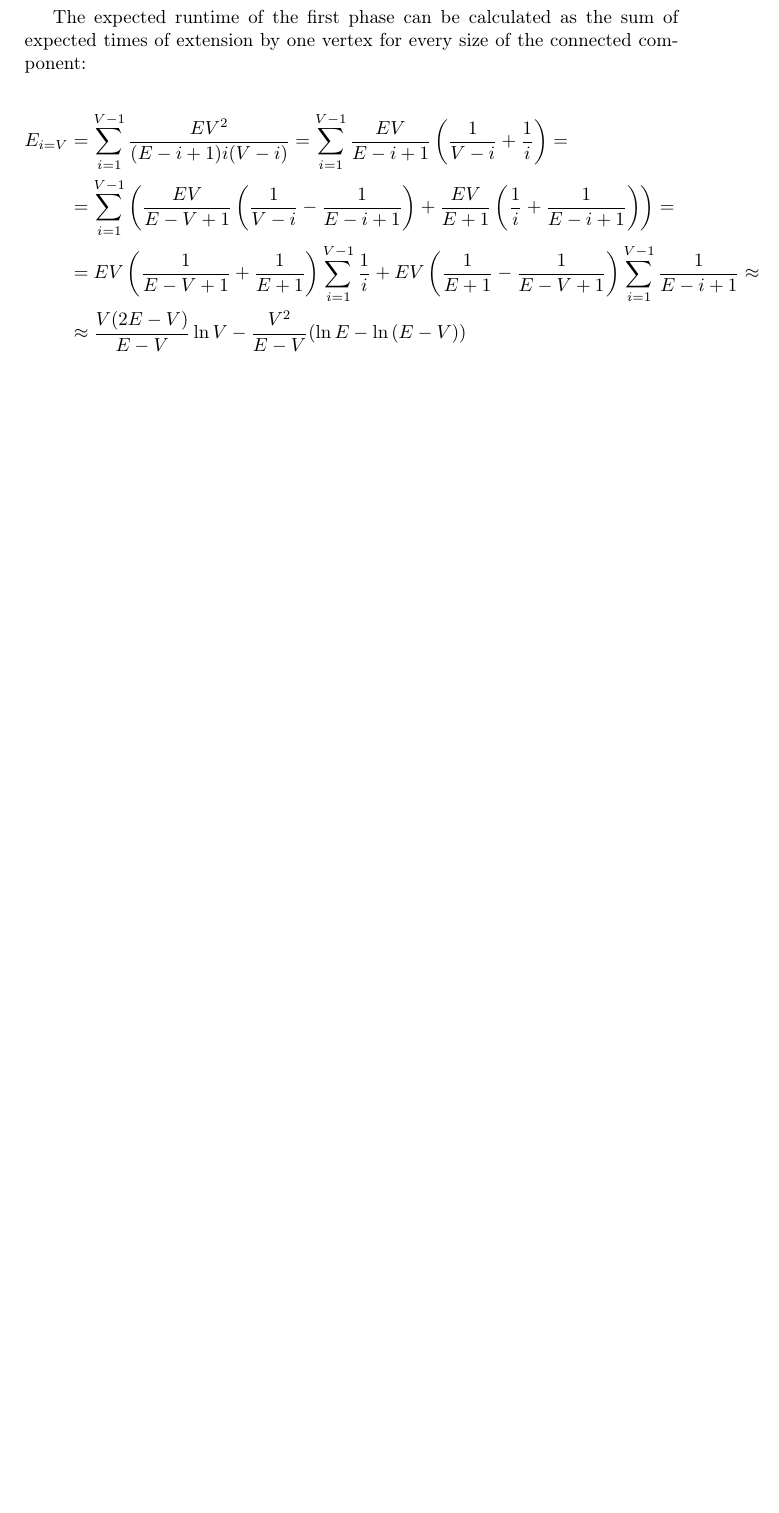
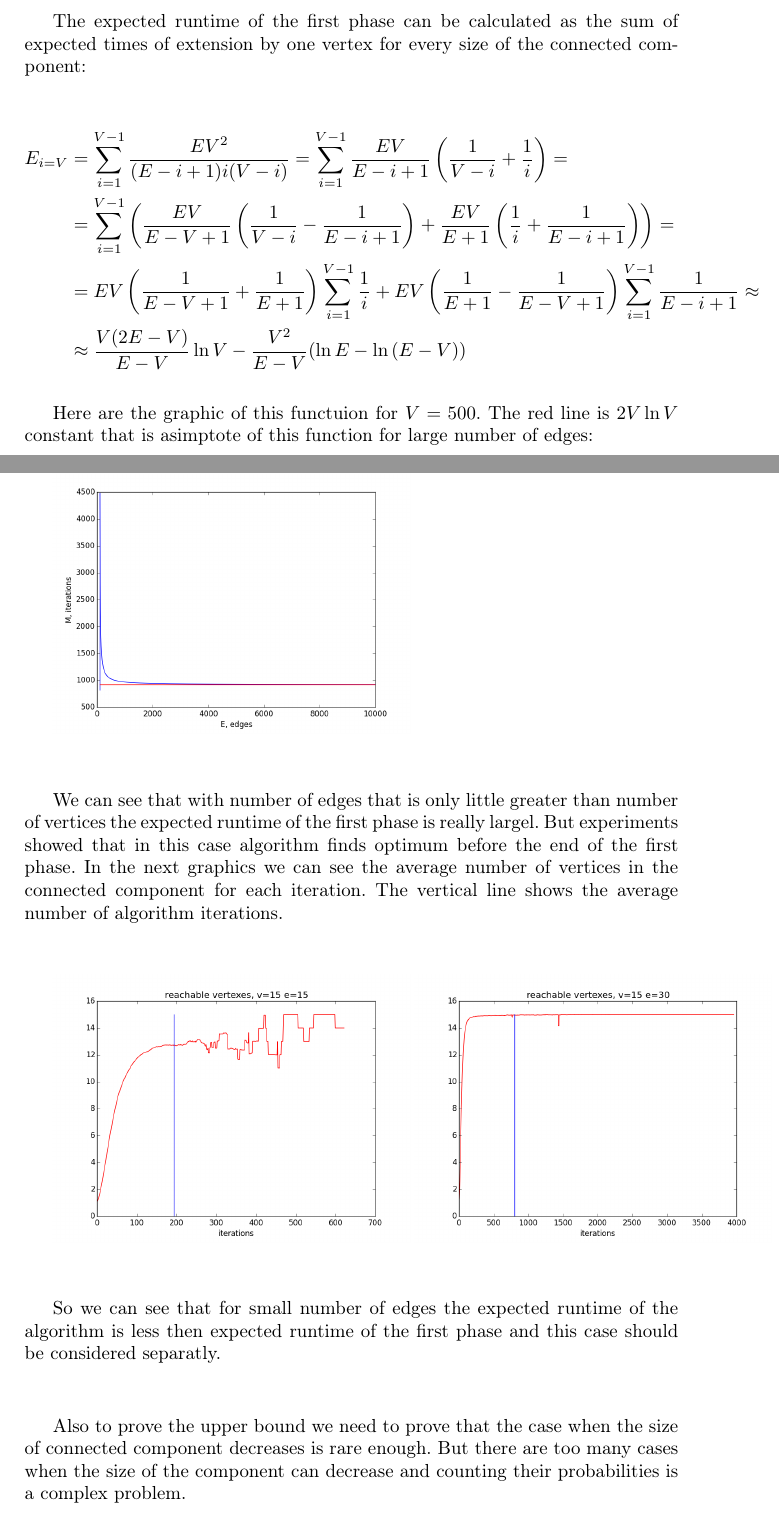
Before and after one commit to AntipovDen/Master, a LaTeX paper (after_year/article.tex): part of page 2 of 2 before the commit and two parts of pages 2 and 3 of 4 after it, the two joined at a grey line, cut so that both start at the same text, the shorter picture padded with empty space. Compiled offline with pdfLaTeX.

Commit message:
friday evening

```diff
--- a/after_year/article.tex
+++ b/after_year/article.tex
@@ -81,3 +82,18 @@
 	  & \approx \frac{V(2E - V)}{E - V} \ln{V} - \frac{V^2}{E - V} (\ln{E} - \ln{(E - V)} )
   \end{align*}
 
+  Here are the graphic of this functuion for $V = 500$. The red line is $2V \ln{V}$ constant that is asimptote of this function for large number of edges:
+
+  \includegraphics[height=5cm]{pic/Formula.png}
+
+  We can see that with number of edges that is only little greater than number of vertices the expected runtime of the first phase is really largel.
+  But experiments showed that in this case algorithm finds optimum before the end of the first phase.
+  In the next graphics we can see the average number of vertices in the connected component for each iteration. The vertical line shows the average number of algorithm iterations.
+
+  \includegraphics[height=5cm]{pic/reachable_vertices_v15e15.png}
+  \includegraphics[height=5cm]{pic/reachable_vertices_v15e30.png}
+
+  So we can see that for small number of edges the expected runtime of the algorithm is less then expected runtime of the first phase and this case should be considered separatly.
+
+  Also to prove the upper bound we need to prove that the case when the size of connected component decreases is rare enough.
+  But there are too many cases when the size of the component can decrease and counting their probabilities is a complex problem.
```
Also changed, not shown: after_year/article.pdf, after_year/pic/Formula.png (added), after_year/pic/firstPart.png (added), after_year/pic/leaves_v15e15.png (added), after_year/pic/reachable_vertices_v15e15.png (added), after_year/pic/reachable_vertices_v15e30.png (added), after_year/article.tex (11 more changed lines), 3 other files.
